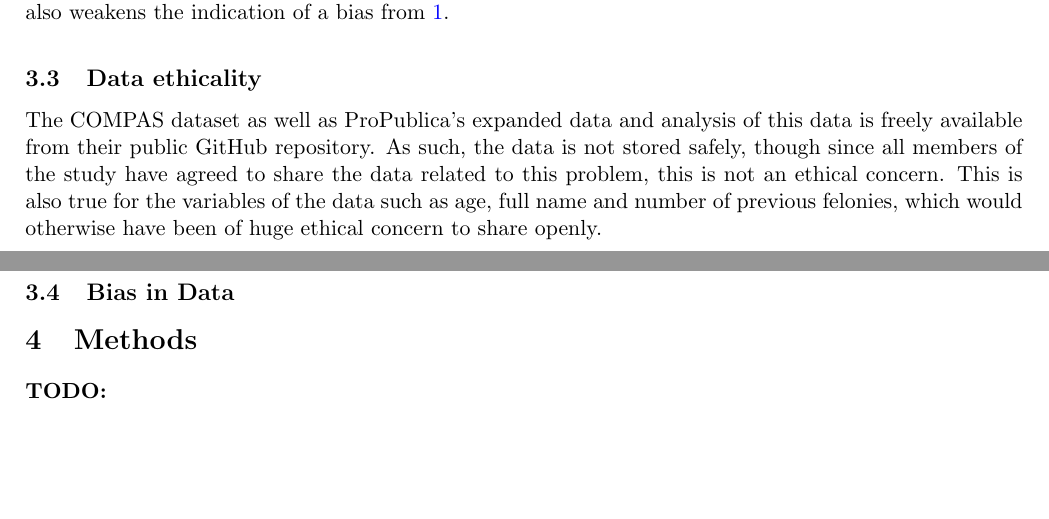
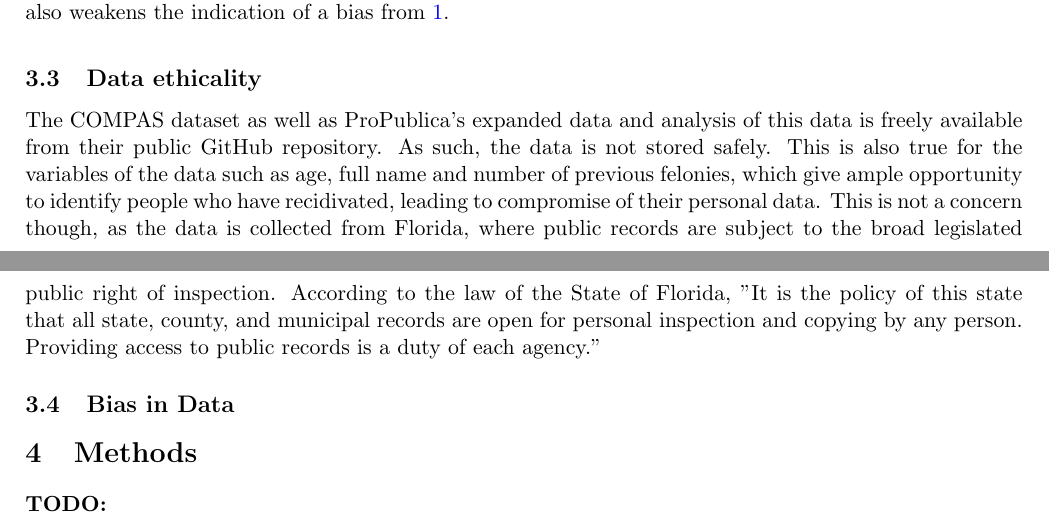
Before and after one commit to oskarwiese/fagprojekt, a LaTeX paper (report/Report.tex): two parts of pages 7 and 8 of 12, joined at a grey line, cut so that both start at the same text, the shorter picture padded with empty space. Compiled offline with pdfLaTeX; a missing bibliography style is replaced by a similar one.

Commit message:
Data og etik

```diff
--- a/report/Report.tex
+++ b/report/Report.tex
@@ -120,7 +120,7 @@
 
 
 	\subsection{Data ethicality}
-	The COMPAS dataset as well as ProPublica's expanded data and analysis of this data is freely available from their public GitHub repository. As such, the data is not stored safely, though since all members of the study have agreed to share the data related to this problem, this is not an ethical concern. This is also true for the variables of the data such as age, full name and number of previous felonies, which would otherwise have been of huge ethical concern to share openly.
+	The COMPAS dataset as well as ProPublica's expanded data and analysis of this data is freely available from their public GitHub repository. As such, the data is not stored safely. This is also true for the variables of the data such as age, full name and number of previous felonies, which give ample opportunity to identify people who have recidivated, leading to compromise of their personal data. This is not a concern though, as the data is collected from Florida, where public records are subject to the broad legislated public right of inspection. According to the law of the State of Florida, "It is the policy of this state that all state, county, and municipal records are open for personal inspection and copying by any person. Providing access to public records is a duty of each agency."
 
 	\subsection{Bias in Data}
 
```
Also changed, not shown: 1 other file.
